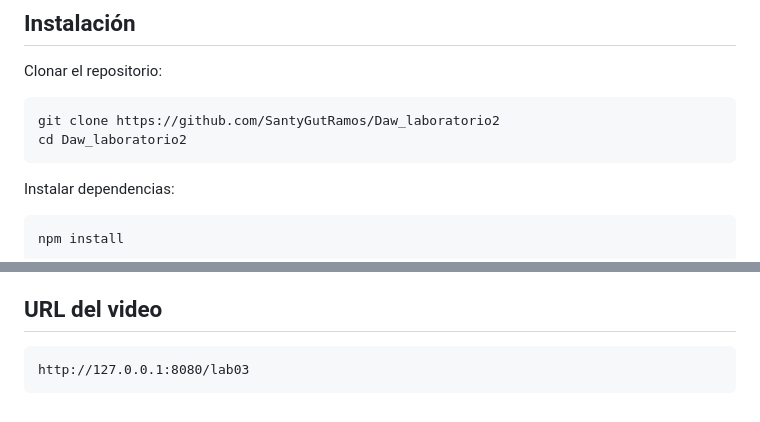
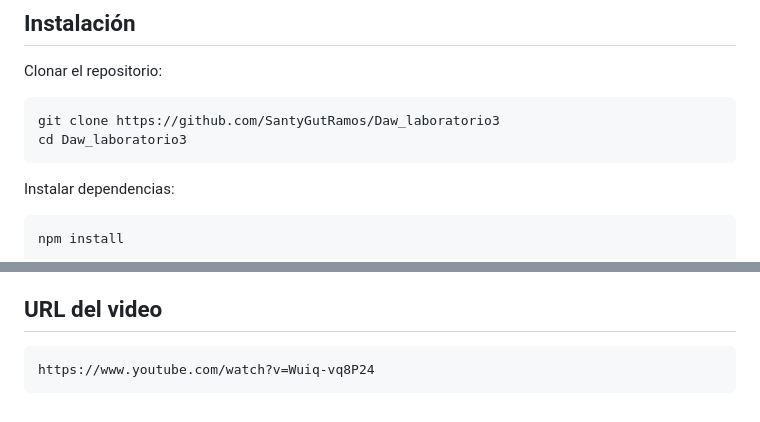
Before and after one commit to SantyGutRamos/Daw_laboratorio3, a Markdown page: README.md, 2 parts joined by grey strips. Drawn GitHub-style.

Commit message:
Arreglando errores superminimos y agragando el video de yt de Santiago Gutierrez Ramos

````diff
--- a/README.md
+++ b/README.md
@@ -60,8 +60,8 @@ git --version
 Clonar el repositorio:
 
 ```bash
-git clone https://github.com/SantyGutRamos/Daw_laboratorio2
-cd Daw_laboratorio2
+git clone https://github.com/SantyGutRamos/Daw_laboratorio3
+cd Daw_laboratorio3
 ```
 
 Instalar dependencias:
@@ -216,5 +216,5 @@ agenda/
 
 ## URL del video
 ```
-http://127.0.0.1:8080/lab03
+https://www.youtube.com/watch?v=Wuiq-vq8P24
 ```
````
